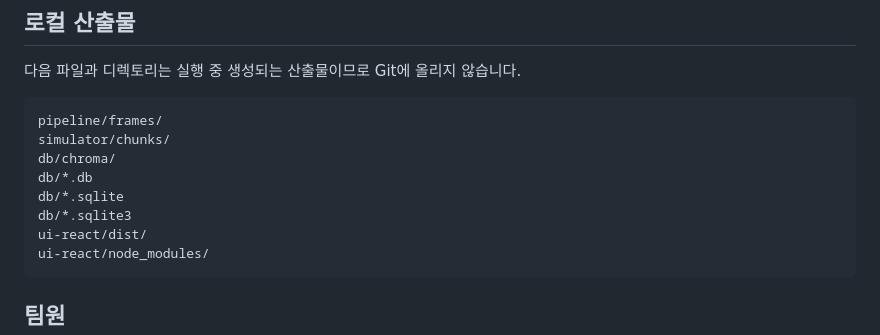
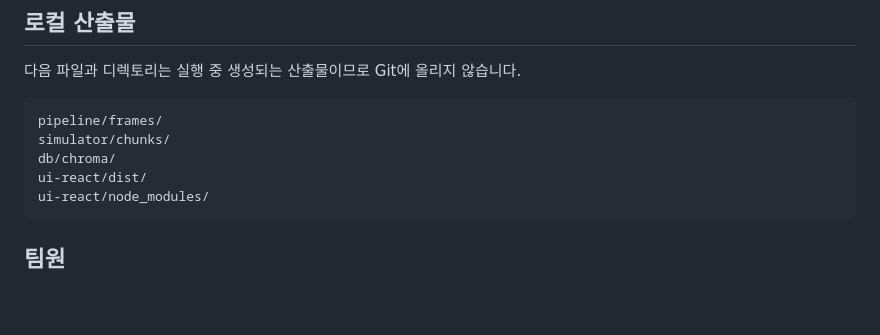
Before and after one commit to do-dop/kidogkidog, a Markdown page: readme.md, the part around one of its changes. GitHub-like rendering; blank space fills up the shorter version.

````diff
--- a/readme.md
+++ b/readme.md
@@ -180,9 +213,6 @@ kidogkidog/
 pipeline/frames/
 simulator/chunks/
 db/chroma/
-db/*.db
-db/*.sqlite
-db/*.sqlite3
 ui-react/dist/
 ui-react/node_modules/
 ```
````
Also changed, not shown: other parts of readme.md (+54 -21 lines).
